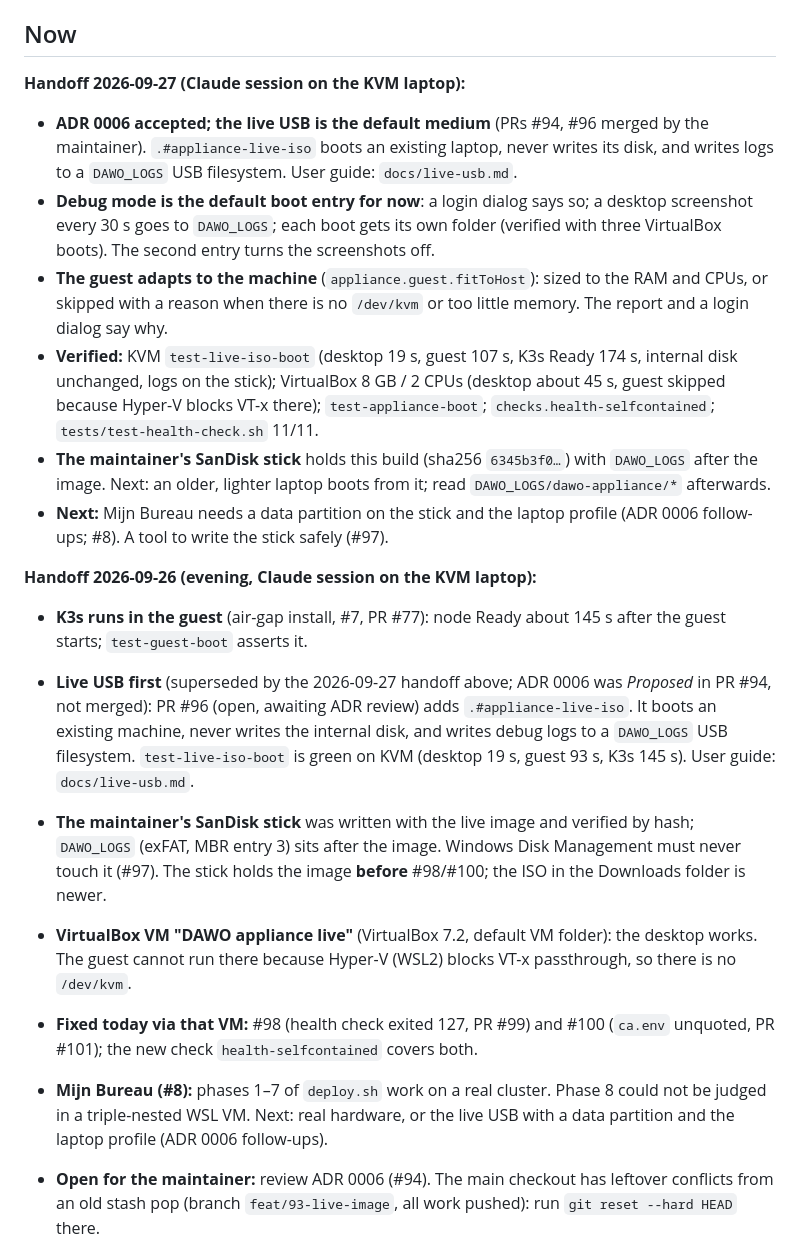
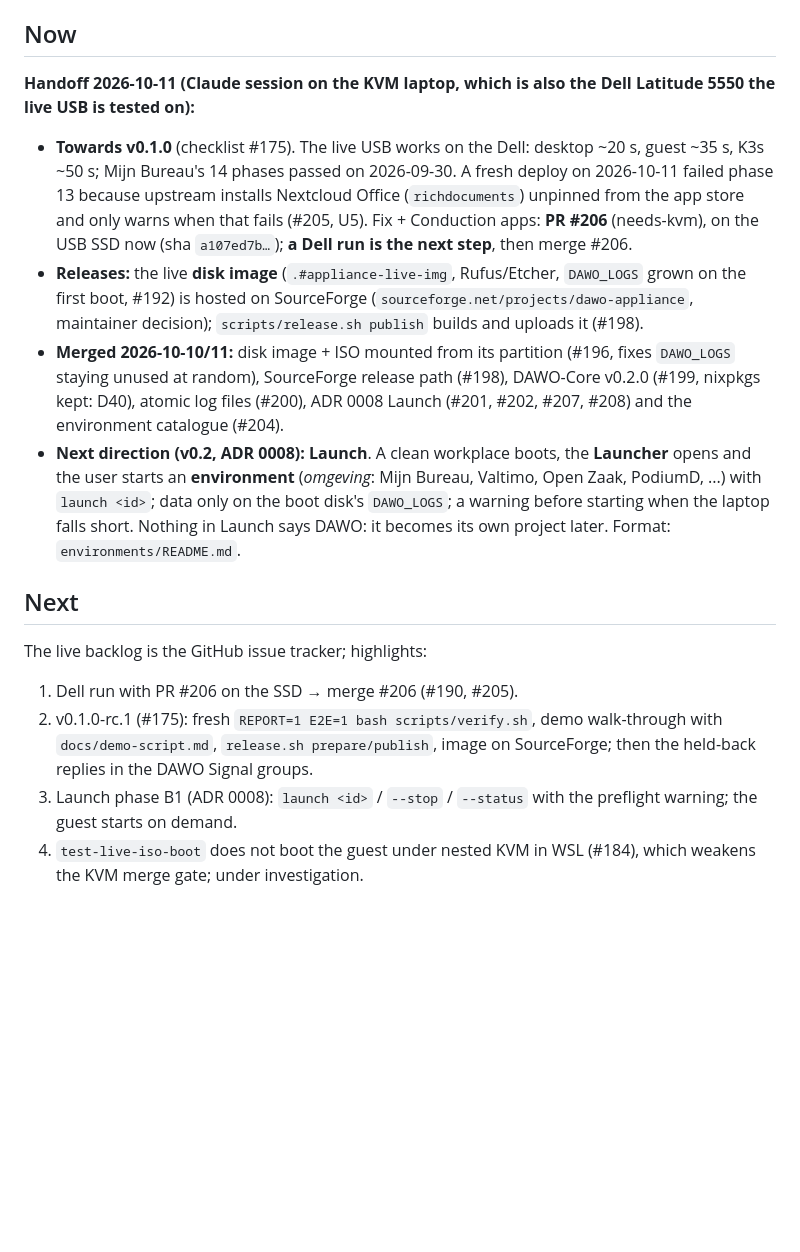
Before and after one commit to EduardWitteveen/dawo-appliance, a Markdown page: docs/STATUS.md, the part around one of its changes. Drawn GitHub-style; blank space fills up the shorter version.

```diff
--- a/docs/STATUS.md
+++ b/docs/STATUS.md
@@ -11,56 +11,42 @@ Bureau / BZK distribution (`AGENTS.md`).
 
 ## Now
 
-**Handoff 2026-09-27 (Claude session on the KVM laptop):**
+**Handoff 2026-10-11 (Claude session on the KVM laptop, which is also the
+Dell Latitude 5550 the live USB is tested on):**
 
-- **ADR 0006 accepted; the live USB is the default medium** (PRs #94, #96
-  merged by the maintainer). `.#appliance-live-iso` boots an existing
-  laptop, never writes its disk, and writes logs to a `DAWO_LOGS` USB
-  filesystem. User guide: `docs/live-usb.md`.
-- **Debug mode is the default boot entry for now**: a login dialog says so;
-  a desktop screenshot every 30 s goes to `DAWO_LOGS`; each boot gets its
-  own folder (verified with three VirtualBox boots). The second entry turns
-  the screenshots off.
-- **The guest adapts to the machine** (`appliance.guest.fitToHost`): sized
-  to the RAM and CPUs, or skipped with a reason when there is no `/dev/kvm`
-  or too little memory. The report and a login dialog say why.
-- **Verified:** KVM `test-live-iso-boot` (desktop 19 s, guest 107 s, K3s
-  Ready 174 s, internal disk unchanged, logs on the stick); VirtualBox
-  8 GB / 2 CPUs (desktop about 45 s, guest skipped because Hyper-V blocks
-  VT-x there); `test-appliance-boot`; `checks.health-selfcontained`;
-  `tests/test-health-check.sh` 11/11.
-- **The maintainer's SanDisk stick** holds this build (sha256 `6345b3f0…`)
-  with `DAWO_LOGS` after the image. Next: an older, lighter laptop boots
-  from it; read `DAWO_LOGS/dawo-appliance/*` afterwards.
-- **Next:** Mijn Bureau needs a data partition on the stick and the laptop
-  profile (ADR 0006 follow-ups; #8). A tool to write the stick safely (#97).
+- **Towards v0.1.0** (checklist #175). The live USB works on the Dell: desktop
+  ~20 s, guest ~35 s, K3s ~50 s; Mijn Bureau's 14 phases passed on
+  2026-09-30. A fresh deploy on 2026-10-11 failed phase 13 because upstream
+  installs Nextcloud Office (`richdocuments`) unpinned from the app store and
+  only warns when that fails (#205, U5). Fix + Conduction apps: **PR #206**
+  (needs-kvm), on the USB SSD now (sha `a107ed7b…`); **a Dell run is the
+  next step**, then merge #206.
+- **Releases:** the live **disk image** (`.#appliance-live-img`, Rufus/Etcher,
+  `DAWO_LOGS` grown on the first boot, #192) is hosted on SourceForge
+  (`sourceforge.net/projects/dawo-appliance`, maintainer decision);
+  `scripts/release.sh publish` builds and uploads it (#198).
+- **Merged 2026-10-10/11:** disk image + ISO mounted from its partition
+  (#196, fixes `DAWO_LOGS` staying unused at random), SourceForge release
+  path (#198), DAWO-Core v0.2.0 (#199, nixpkgs kept: D40), atomic log files
+  (#200), ADR 0008 Launch (#201, #202, #207, #208) and the environment
+  catalogue (#204).
+- **Next direction (v0.2, ADR 0008):** **Launch**. A clean workplace boots,
+  the **Launcher** opens and the user starts an **environment** (*omgeving*:
+  Mijn Bureau, Valtimo, Open Zaak, PodiumD, ...) with `launch <id>`; data only
+  on the boot disk's `DAWO_LOGS`; a warning before starting when the laptop
+  falls short. Nothing in Launch says DAWO: it becomes its own project later.
+  Format: `environments/README.md`.
 
-**Handoff 2026-09-26 (evening, Claude session on the KVM laptop):**
+## Next
 
-- **K3s runs in the guest** (air-gap install, #7, PR #77): node Ready about
-  145 s after the guest starts; `test-guest-boot` asserts it.
-- **Live USB first** (superseded by the 2026-09-27 handoff above; ADR 0006 was *Proposed* in PR #94,
-  not merged): PR #96 (open, awaiting ADR review) adds
-  `.#appliance-live-iso`. It boots an existing machine, never writes the
-  internal disk, and writes debug logs to a `DAWO_LOGS` USB filesystem.
-  `test-live-iso-boot` is green on KVM (desktop 19 s, guest 93 s, K3s 145 s).
-  User guide: `docs/live-usb.md`.
-- **The maintainer's SanDisk stick** was written with the live image and
-  verified by hash; `DAWO_LOGS` (exFAT, MBR entry 3) sits after the image.
-  Windows Disk Management must never touch it (#97). The stick holds the
-  image **before** #98/#100; the ISO in the Downloads folder is newer.
-- **VirtualBox VM "DAWO appliance live"** (VirtualBox 7.2, default VM
-  folder): the desktop works. The guest cannot run there because Hyper-V
-  (WSL2) blocks VT-x passthrough, so there is no `/dev/kvm`.
-- **Fixed today via that VM:** #98 (health check exited 127, PR #99) and
-  #100 (`ca.env` unquoted, PR #101); the new check `health-selfcontained`
-  covers both.
-- **Mijn Bureau (#8):** phases 1–7 of `deploy.sh` work on a real cluster.
-  Phase 8 could not be judged in a triple-nested WSL VM. Next: real hardware,
-  or the live USB with a data partition and the laptop profile (ADR 0006
-  follow-ups).
-- **Open for the maintainer:** review ADR 0006 (#94). The main checkout has
-  leftover conflicts from an old stash pop (branch `feat/93-live-image`, all
-  work pushed): run `git reset --hard HEAD` there.
+The live backlog is the GitHub issue tracker; highlights:
 
+1. Dell run with PR #206 on the SSD → merge #206 (#190, #205).
+2. v0.1.0-rc.1 (#175): fresh `REPORT=1 E2E=1 bash scripts/verify.sh`, demo
+   walk-through with `docs/demo-script.md`, `release.sh prepare/publish`,
+   image on SourceForge; then the held-back replies in the DAWO Signal groups.
+3. Launch phase B1 (ADR 0008): `launch <id>` / `--stop` / `--status` with the
+   preflight warning; the guest starts on demand.
+4. `test-live-iso-boot` does not boot the guest under nested KVM in WSL
+   (#184), which weakens the KVM merge gate; under investigation.
 
```
Also changed, not shown: other parts of docs/STATUS.md (+30 -79 lines).
